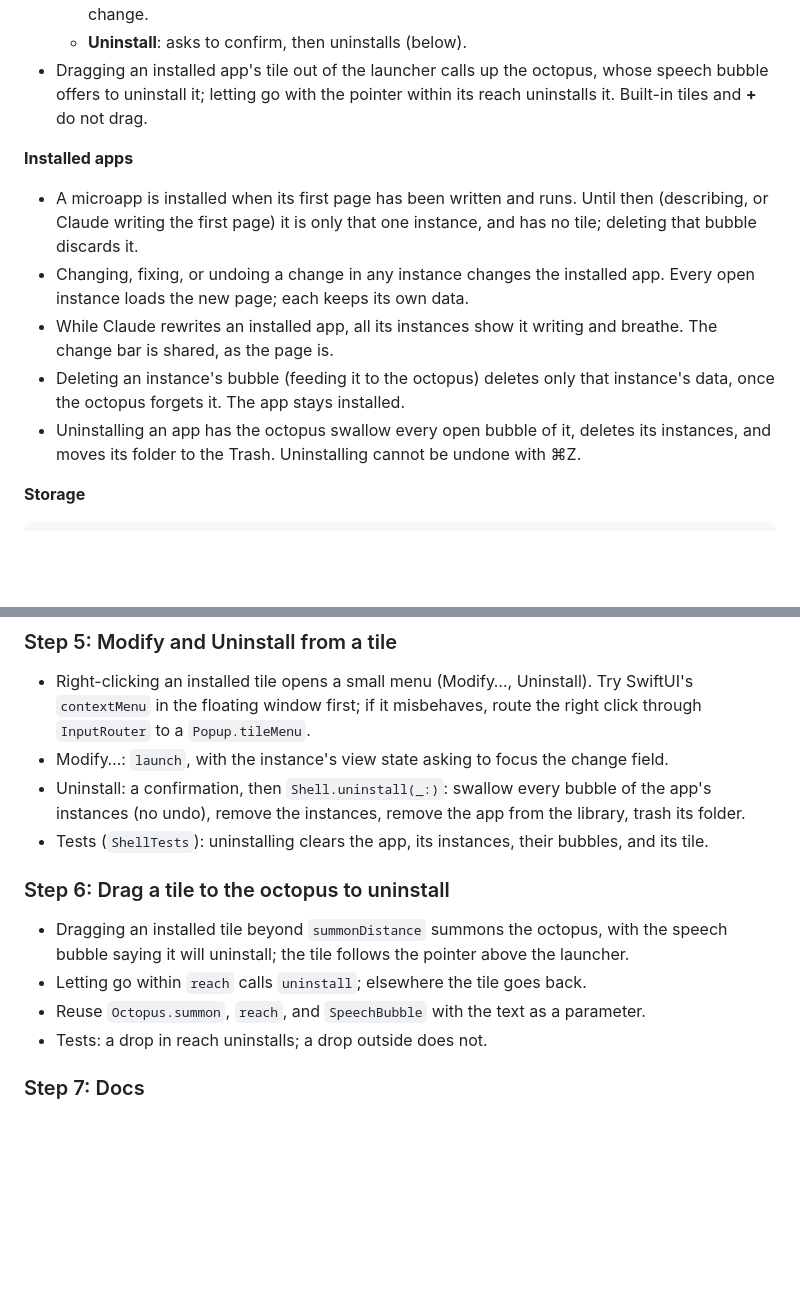
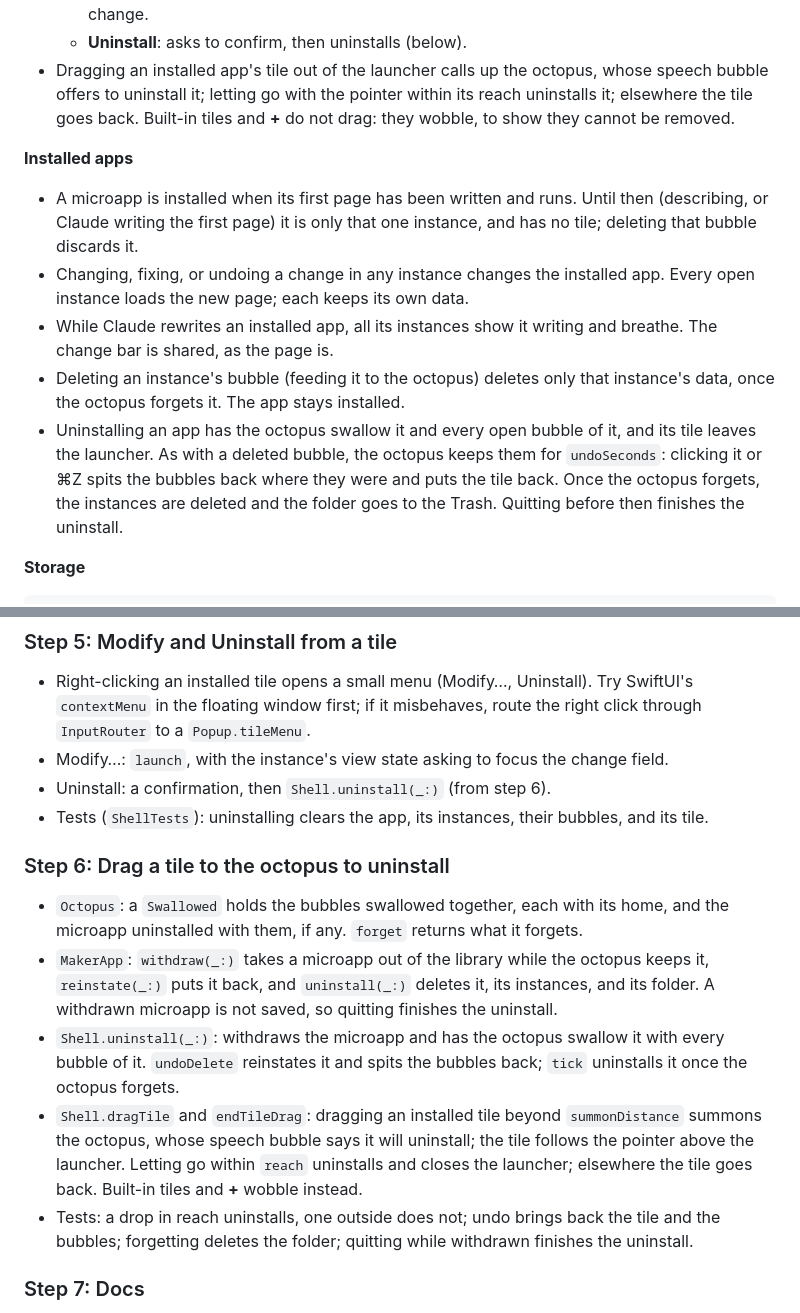
Before and after one commit to ctchuang/honu, a Markdown page: docs/Launcher.md, 2 parts joined by grey strips. Drawn GitHub-style; blank space fills up the shorter version.

Commit message:
Plan uninstalling to be undone, as deleting a bubble is
The octopus keeps an uninstalled microapp and its bubbles for a few
seconds, during which clicking it or ⌘Z brings them back. Built-in tiles
wobble when dragged, to show they cannot be removed.

Co-Authored-By: Claude Opus 5.5 <noreply@anthropic.com>

```diff
--- a/docs/Launcher.md
+++ b/docs/Launcher.md
@@ -97,8 +97,9 @@ gesture is out of scope here.
   - **Uninstall**: asks to confirm, then uninstalls (below).
 - Dragging an installed app's tile out of the launcher calls up the
   octopus, whose speech bubble offers to uninstall it; letting go with the
-  pointer within its reach uninstalls it. Built-in tiles and **+** do not
-  drag.
+  pointer within its reach uninstalls it; elsewhere the tile goes back.
+  Built-in tiles and **+** do not drag: they wobble, to show they cannot
+  be removed.
 
 **Installed apps**
 
@@ -113,9 +114,12 @@ gesture is out of scope here.
 - Deleting an instance's bubble (feeding it to the octopus) deletes only
   that instance's data, once the octopus forgets it. The app stays
   installed.
-- Uninstalling an app has the octopus swallow every open bubble of it,
-  deletes its instances, and moves its folder to the Trash. Uninstalling
-  cannot be undone with ⌘Z.
+- Uninstalling an app has the octopus swallow it and every open bubble
+  of it, and its tile leaves the launcher. As with a deleted bubble, the
+  octopus keeps them for `undoSeconds`: clicking it or ⌘Z spits the
+  bubbles back where they were and puts the tile back. Once the octopus
+  forgets, the instances are deleted and the folder goes to the Trash.
+  Quitting before then finishes the uninstall.
 
 **Storage**
 
@@ -265,22 +269,30 @@ lint on their own.
   `Popup.tileMenu`.
 - Modify…: `launch`, with the instance's view state asking to focus the
   change field.
-- Uninstall: a confirmation, then `Shell.uninstall(_:)`: swallow every
-  bubble of the app's instances (no undo), remove the instances, remove
-  the app from the library, trash its folder.
+- Uninstall: a confirmation, then `Shell.uninstall(_:)` (from step 6).
 - Tests (`ShellTests`): uninstalling clears the app, its instances,
   their bubbles, and its tile.
 
 ### Step 6: Drag a tile to the octopus to uninstall
 
-- Dragging an installed tile beyond `summonDistance` summons the
-  octopus, with the speech bubble saying it will uninstall; the tile
-  follows the pointer above the launcher.
-- Letting go within `reach` calls `uninstall`; elsewhere the tile goes
-  back.
-- Reuse `Octopus.summon`, `reach`, and `SpeechBubble` with the text as a
-  parameter.
-- Tests: a drop in reach uninstalls; a drop outside does not.
+- `Octopus`: a `Swallowed` holds the bubbles swallowed together, each
+  with its home, and the microapp uninstalled with them, if any.
+  `forget` returns what it forgets.
+- `MakerApp`: `withdraw(_:)` takes a microapp out of the library while
+  the octopus keeps it, `reinstate(_:)` puts it back, and `uninstall(_:)`
+  deletes it, its instances, and its folder. A withdrawn microapp is not
+  saved, so quitting finishes the uninstall.
+- `Shell.uninstall(_:)`: withdraws the microapp and has the octopus
+  swallow it with every bubble of it. `undoDelete` reinstates it and
+  spits the bubbles back; `tick` uninstalls it once the octopus forgets.
+- `Shell.dragTile` and `endTileDrag`: dragging an installed tile beyond
+  `summonDistance` summons the octopus, whose speech bubble says it will
+  uninstall; the tile follows the pointer above the launcher. Letting go
+  within `reach` uninstalls and closes the launcher; elsewhere the tile
+  goes back. Built-in tiles and **+** wobble instead.
+- Tests: a drop in reach uninstalls, one outside does not; undo brings
+  back the tile and the bubbles; forgetting deletes the folder; quitting
+  while withdrawn finishes the uninstall.
 
 ### Step 7: Docs
 
```
